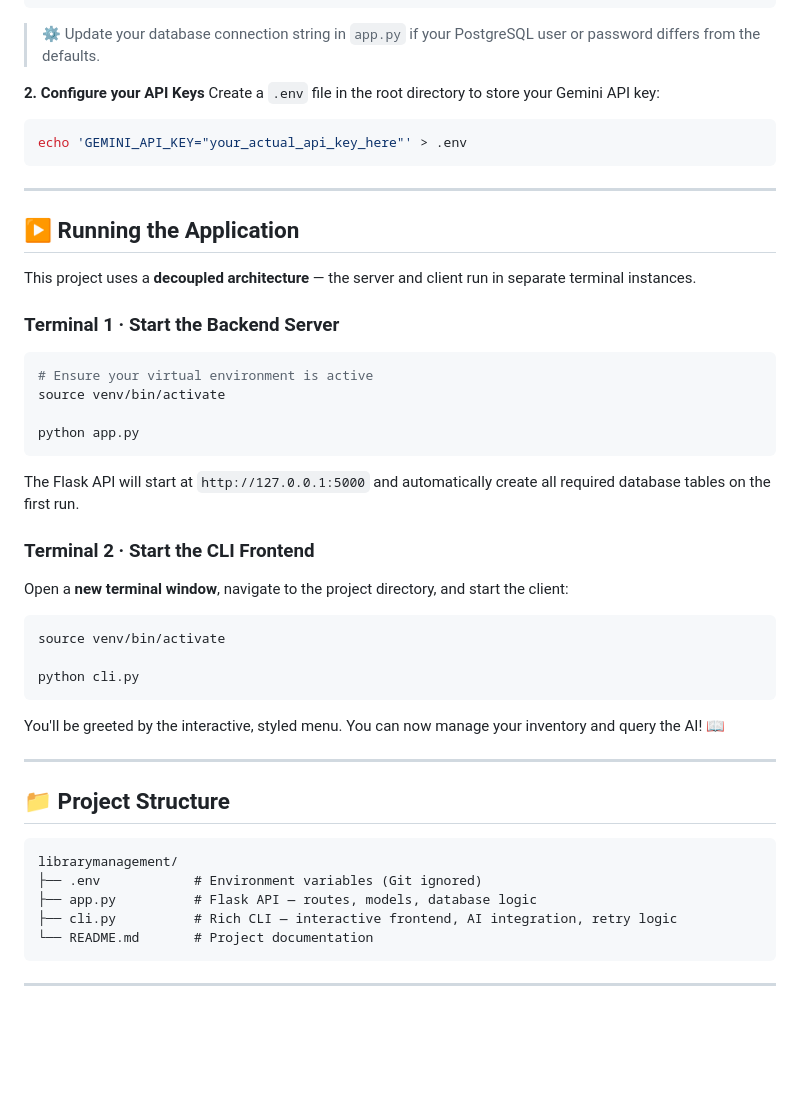
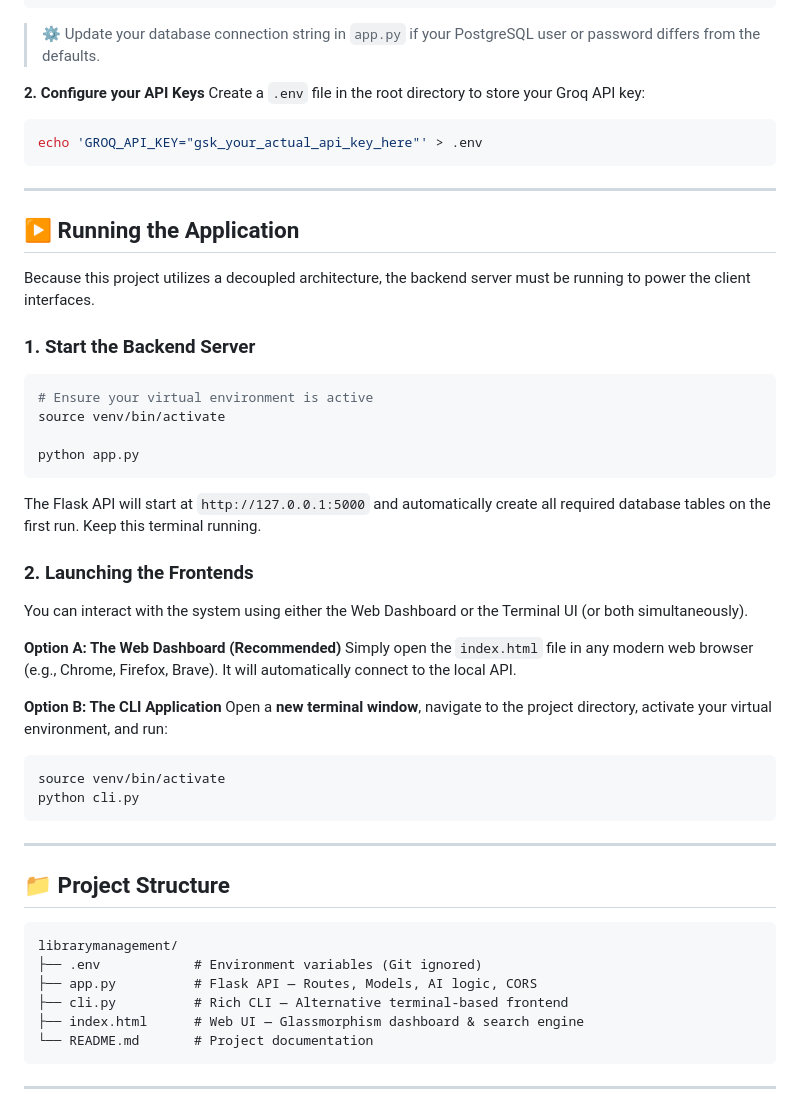
Before and after one commit to lalitp-dev/librarymanagement, a Markdown page: README.md, the part around one of its changes. Drawn GitHub-style; blank space fills up the shorter version.

````diff
--- a/README.md
+++ b/README.md
@@ -90,19 +100,19 @@ exit
 > ⚙️ Update your database connection string in `app.py` if your PostgreSQL user or password differs from the defaults.
 
 **2. Configure your API Keys**
-Create a `.env` file in the root directory to store your Gemini API key:
+Create a `.env` file in the root directory to store your Groq API key:
 
 ```bash
-echo 'GEMINI_API_KEY="your_actual_api_key_here"' > .env
+echo 'GROQ_API_KEY="gsk_your_actual_api_key_here"' > .env
 ```
 
 ---
 
 ## ▶️ Running the Application
 
-This project uses a **decoupled architecture** — the server and client run in separate terminal instances.
+Because this project utilizes a decoupled architecture, the backend server must be running to power the client interfaces.
 
-### Terminal 1 · Start the Backend Server
+### 1. Start the Backend Server
 
 ```bash
 # Ensure your virtual environment is active
@@ -110,20 +120,21 @@ source venv/bin/activate
 
 python app.py
 ```
+The Flask API will start at `http://127.0.0.1:5000` and automatically create all required database tables on the first run. Keep this terminal running.
 
-The Flask API will start at `http://127.0.0.1:5000` and automatically create all required database tables on the first run.
+### 2. Launching the Frontends
 
-### Terminal 2 · Start the CLI Frontend
+You can interact with the system using either the Web Dashboard or the Terminal UI (or both simultaneously).
 
-Open a **new terminal window**, navigate to the project directory, and start the client:
+**Option A: The Web Dashboard (Recommended)**
+Simply open the `index.html` file in any modern web browser (e.g., Chrome, Firefox, Brave). It will automatically connect to the local API.
 
+**Option B: The CLI Application**
+Open a **new terminal window**, navigate to the project directory, activate your virtual environment, and run:
 ```bash
 source venv/bin/activate
-
 python cli.py
 ```
-
-You'll be greeted by the interactive, styled menu. You can now manage your inventory and query the AI! 📖
 
 ---
 
@@ -132,8 +143,9 @@ You'll be greeted by the interactive, styled menu. You can now manage your inven
 ```text
 librarymanagement/
 ├── .env            # Environment variables (Git ignored)
-├── app.py          # Flask API — routes, models, database logic
-├── cli.py          # Rich CLI — interactive frontend, AI integration, retry logic
+├── app.py          # Flask API — Routes, Models, AI logic, CORS
+├── cli.py          # Rich CLI — Alternative terminal-based frontend
+├── index.html      # Web UI — Glassmorphism dashboard & search engine
 └── README.md       # Project documentation
 ```
 
````
Also changed, not shown: other parts of README.md (+35 -25 lines).
